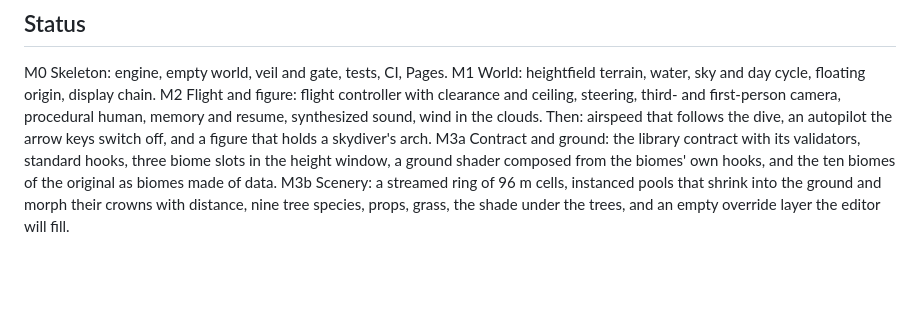
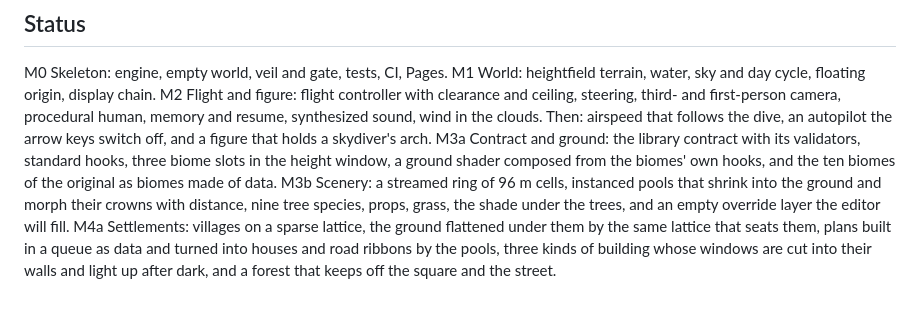
Before and after one commit to SpecialITWeapons/dreamfall, a Markdown page: README.md, the part around the change. Rendered like a GitHub page; blank space fills up the shorter version.

Commit message:
Mark M4a done in the README and tick the plan
Task 10, the browser tests, stays open until they are written and green.

Co-Authored-By: Claude Opus 5 <noreply@anthropic.com>
Claude-Session: https://claude.ai/code/session_01A2BnKGNxBkdUUuJR3T9vmF

```diff
--- a/README.md
+++ b/README.md
@@ -69,3 +69,4 @@ M1 World: heightfield terrain, water, sky and day cycle, floating origin, displa
 M2 Flight and figure: flight controller with clearance and ceiling, steering, third- and first-person camera, procedural human, memory and resume, synthesized sound, wind in the clouds. Then: airspeed that follows the dive, an autopilot the arrow keys switch off, and a figure that holds a skydiver's arch.
 M3a Contract and ground: the library contract with its validators, standard hooks, three biome slots in the height window, a ground shader composed from the biomes' own hooks, and the ten biomes of the original as biomes made of data.
 M3b Scenery: a streamed ring of 96 m cells, instanced pools that shrink into the ground and morph their crowns with distance, nine tree species, props, grass, the shade under the trees, and an empty override layer the editor will fill.
+M4a Settlements: villages on a sparse lattice, the ground flattened under them by the same lattice that seats them, plans built in a queue as data and turned into houses and road ribbons by the pools, three kinds of building whose windows are cut into their walls and light up after dark, and a forest that keeps off the square and the street.
```
Also changed, not shown: 1 other file.
